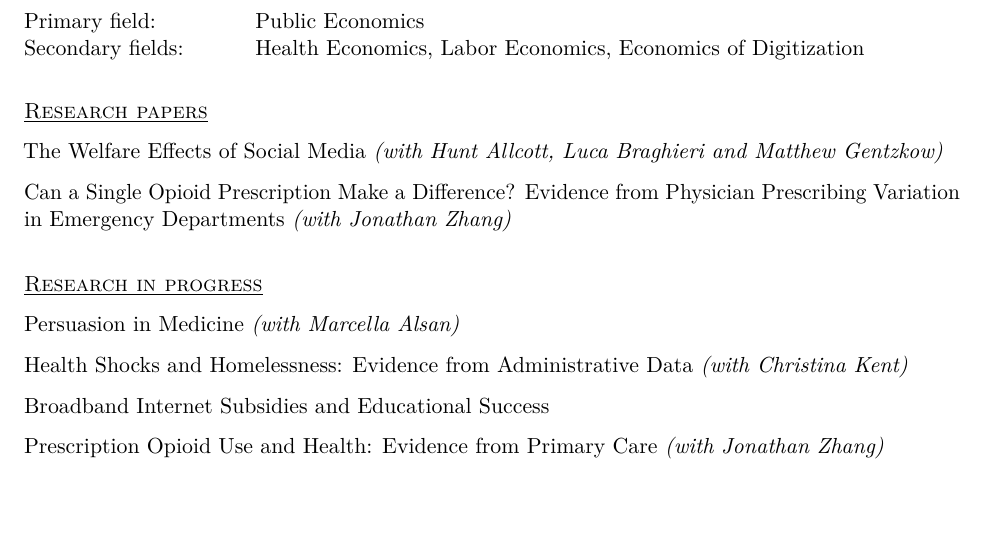
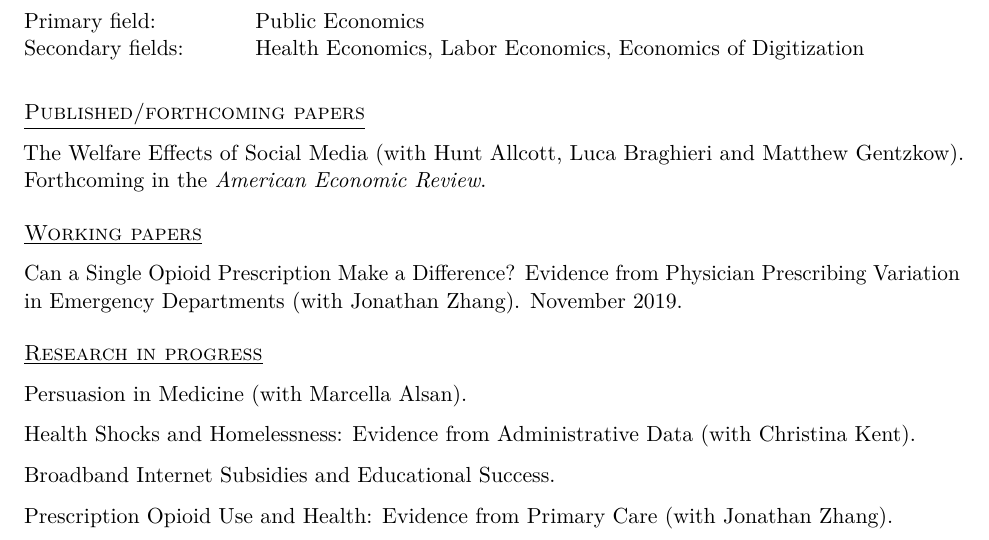
Before and after one commit to SarahEichm/saraheichmeyer.com, a LaTeX CV (CV.tex): part of page 1 of 2, cut so that both start at the same text, the shorter picture padded with empty space. Compiled offline with pdfLaTeX.

Commit message:
update CV

```diff
--- a/CV.tex
+++ b/CV.tex
@@ -109,27 +109,29 @@ Secondary fields: &&&&& Health Economics, Labor Economics, Economics of Digitiza
 
 \bigskip
 
-\underline {\textsc{Research papers}}
 
-%Bridging the Digital Divide: Broadband Internet Subsidies and Educational Success
+ \underline {\textsc{Published/forthcoming papers}}
 
+The Welfare Effects of Social Media (with Hunt Allcott, Luca Braghieri and Matthew Gentzkow). Forthcoming in the \textit{American Economic Review}.
 
-The Welfare Effects of Social Media \textit{(with Hunt Allcott, Luca Braghieri and Matthew Gentzkow)}
+\medskip
 
-Can a Single Opioid Prescription Make a Difference? Evidence from Physician Prescribing Variation in Emergency Departments \textit{(with Jonathan Zhang)}
+\underline {\textsc{Working papers}}
 
-\bigskip
+Can a Single Opioid Prescription Make a Difference? Evidence from Physician Prescribing Variation in Emergency Departments (with Jonathan Zhang). November 2019.
+
+\medskip
 
 
 \underline {\textsc{Research in progress}}
 
-Persuasion in Medicine \textit{(with Marcella Alsan)}
+Persuasion in Medicine (with Marcella Alsan).
 
-Health Shocks and Homelessness: Evidence from Administrative Data \textit{(with Christina Kent)}
+Health Shocks and Homelessness: Evidence from Administrative Data (with Christina Kent).
 
-Broadband Internet Subsidies and Educational Success
+Broadband Internet Subsidies and Educational Success.
 
-Prescription Opioid Use and Health: Evidence from Primary Care \textit{(with Jonathan Zhang)}
+Prescription Opioid Use and Health: Evidence from Primary Care (with Jonathan Zhang).
 
 
 %Gender Stereotypes in Primary School Textbooks: Impact on Girls' Career Paths \textit{(with Muriel Niederle, Emma Yunqi Li and David Yang)}
```
Also changed, not shown: CV.pdf, 2 other files.
